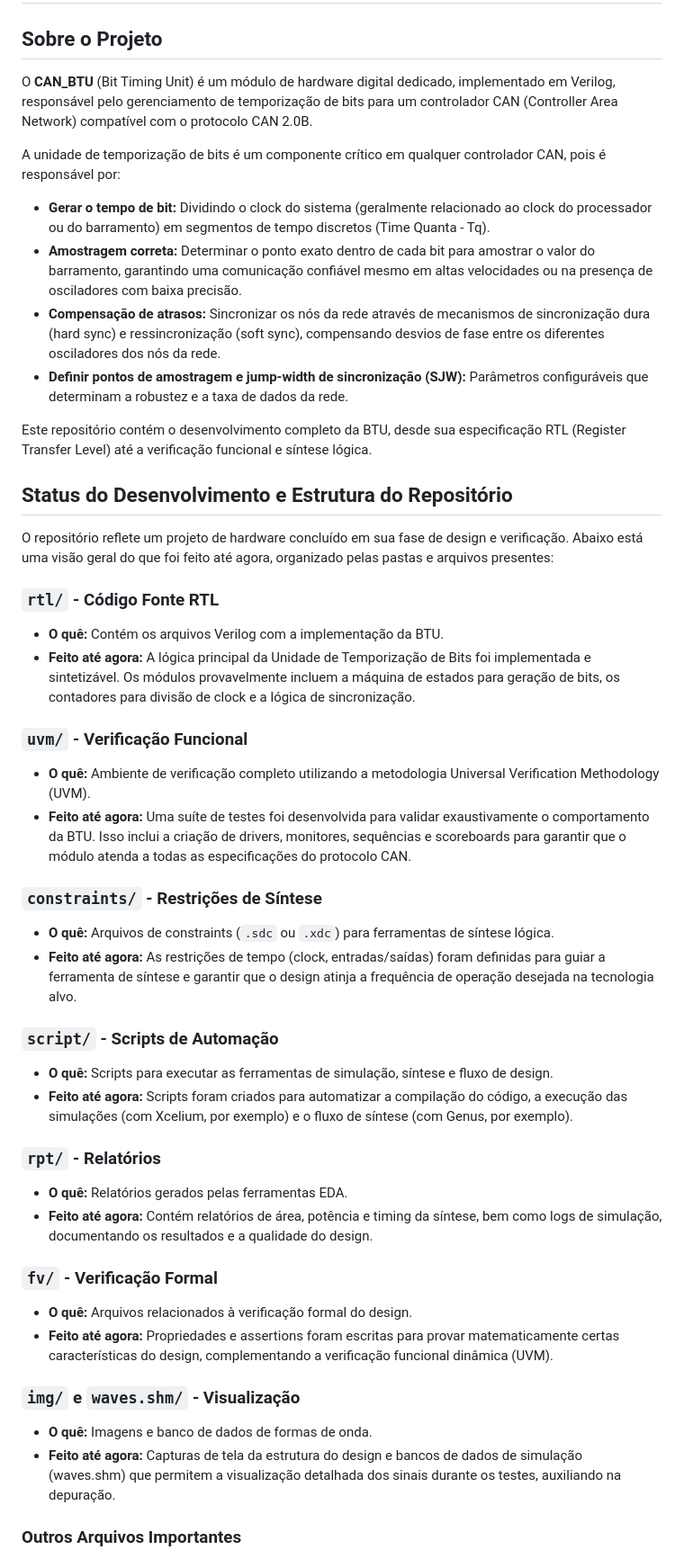
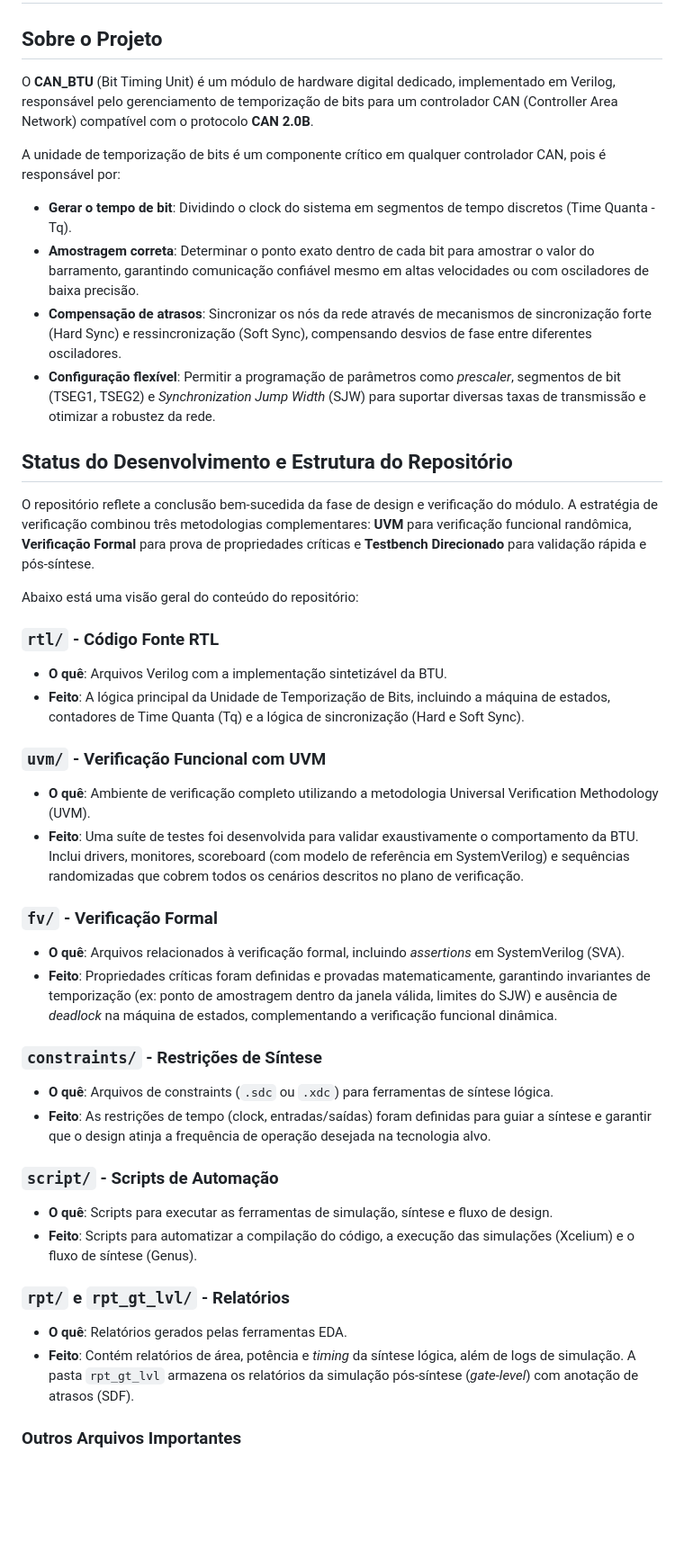
Before and after one commit to gabrieomineiro/CAN_BTU, a Markdown page: README.md, the part around one of its changes. Shown at 90% size. Rendered like a GitHub page; blank space fills up the shorter version.

Commit message:
atualização do README

```diff
--- a/README.md
+++ b/README.md
@@ -2,54 +2,43 @@
 
 ## Sobre o Projeto
 
-O **CAN_BTU** (Bit Timing Unit) é um módulo de hardware digital dedicado, implementado em Verilog, responsável pelo gerenciamento de temporização de bits para um controlador CAN (Controller Area Network) compatível com o protocolo CAN 2.0B.
+O **CAN_BTU** (Bit Timing Unit) é um módulo de hardware digital dedicado, implementado em Verilog, responsável pelo gerenciamento de temporização de bits para um controlador CAN (Controller Area Network) compatível com o protocolo **CAN 2.0B**.
 
 A unidade de temporização de bits é um componente crítico em qualquer controlador CAN, pois é responsável por:
 
-*   **Gerar o tempo de bit:** Dividindo o clock do sistema (geralmente relacionado ao clock do processador ou do barramento) em segmentos de tempo discretos (Time Quanta - Tq).
-*   **Amostragem correta:** Determinar o ponto exato dentro de cada bit para amostrar o valor do barramento, garantindo uma comunicação confiável mesmo em altas velocidades ou na presença de osciladores com baixa precisão.
-*   **Compensação de atrasos:** Sincronizar os nós da rede através de mecanismos de sincronização dura (hard sync) e ressincronização (soft sync), compensando desvios de fase entre os diferentes osciladores dos nós da rede.
-*   **Definir pontos de amostragem e jump-width de sincronização (SJW):** Parâmetros configuráveis que determinam a robustez e a taxa de dados da rede.
-
-Este repositório contém o desenvolvimento completo da BTU, desde sua especificação RTL (Register Transfer Level) até a verificação funcional e síntese lógica.
+- **Gerar o tempo de bit**: Dividindo o clock do sistema em segmentos de tempo discretos (Time Quanta - Tq).
+- **Amostragem correta**: Determinar o ponto exato dentro de cada bit para amostrar o valor do barramento, garantindo comunicação confiável mesmo em altas velocidades ou com osciladores de baixa precisão.
+- **Compensação de atrasos**: Sincronizar os nós da rede através de mecanismos de sincronização forte (Hard Sync) e ressincronização (Soft Sync), compensando desvios de fase entre diferentes osciladores.
+- **Configuração flexível**: Permitir a programação de parâmetros como *prescaler*, segmentos de bit (TSEG1, TSEG2) e *Synchronization Jump Width* (SJW) para suportar diversas taxas de transmissão e otimizar a robustez da rede.
 
 ## Status do Desenvolvimento e Estrutura do Repositório
 
-O repositório reflete um projeto de hardware concluído em sua fase de design e verificação. Abaixo está uma visão geral do que foi feito até agora, organizado pelas pastas e arquivos presentes:
+O repositório reflete a conclusão bem-sucedida da fase de design e verificação do módulo. A estratégia de verificação combinou três metodologias complementares: **UVM** para verificação funcional randômica, **Verificação Formal** para prova de propriedades críticas e **Testbench Direcionado** para validação rápida e pós-síntese.
+
+Abaixo está uma visão geral do conteúdo do repositório:
 
 ### `rtl/` - Código Fonte RTL
+- **O quê**: Arquivos Verilog com a implementação sintetizável da BTU.
+- **Feito**: A lógica principal da Unidade de Temporização de Bits, incluindo a máquina de estados, contadores de Time Quanta (Tq) e a lógica de sincronização (Hard e Soft Sync).
 
-*   **O quê:** Contém os arquivos Verilog com a implementação da BTU.
-*   **Feito até agora:** A lógica principal da Unidade de Temporização de Bits foi implementada e sintetizável. Os módulos provavelmente incluem a máquina de estados para geração de bits, os contadores para divisão de clock e a lógica de sincronização.
+### `uvm/` - Verificação Funcional com UVM
+- **O quê**: Ambiente de verificação completo utilizando a metodologia Universal Verification Methodology (UVM).
+- **Feito**: Uma suíte de testes foi desenvolvida para validar exaustivamente o comportamento da BTU. Inclui drivers, monitores, scoreboard (com modelo de referência em SystemVerilog) e sequências randomizadas que cobrem todos os cenários descritos no plano de verificação.
 
-### `uvm/` - Verificação Funcional
-
-*   **O quê:** Ambiente de verificação completo utilizando a metodologia Universal Verification Methodology (UVM).
-*   **Feito até agora:** Uma suíte de testes foi desenvolvida para validar exaustivamente o comportamento da BTU. Isso inclui a criação de drivers, monitores, sequências e scoreboards para garantir que o módulo atenda a todas as especificações do protocolo CAN.
+### `fv/` - Verificação Formal
+- **O quê**: Arquivos relacionados à verificação formal, incluindo *assertions* em SystemVerilog (SVA).
+- **Feito**: Propriedades críticas foram definidas e provadas matematicamente, garantindo invariantes de temporização (ex: ponto de amostragem dentro da janela válida, limites do SJW) e ausência de *deadlock* na máquina de estados, complementando a verificação funcional dinâmica.
 
 ### `constraints/` - Restrições de Síntese
-
-*   **O quê:** Arquivos de constraints (`.sdc` ou `.xdc`) para ferramentas de síntese lógica.
-*   **Feito até agora:** As restrições de tempo (clock, entradas/saídas) foram definidas para guiar a ferramenta de síntese e garantir que o design atinja a frequência de operação desejada na tecnologia alvo.
+- **O quê**: Arquivos de constraints (`.sdc` ou `.xdc`) para ferramentas de síntese lógica.
+- **Feito**: As restrições de tempo (clock, entradas/saídas) foram definidas para guiar a síntese e garantir que o design atinja a frequência de operação desejada na tecnologia alvo.
 
 ### `script/` - Scripts de Automação
+- **O quê**: Scripts para executar as ferramentas de simulação, síntese e fluxo de design.
+- **Feito**: Scripts para automatizar a compilação do código, a execução das simulações (Xcelium) e o fluxo de síntese (Genus).
 
-*   **O quê:** Scripts para executar as ferramentas de simulação, síntese e fluxo de design.
-*   **Feito até agora:** Scripts foram criados para automatizar a compilação do código, a execução das simulações (com Xcelium, por exemplo) e o fluxo de síntese (com Genus, por exemplo).
-
-### `rpt/` - Relatórios
-
-*   **O quê:** Relatórios gerados pelas ferramentas EDA.
-*   **Feito até agora:** Contém relatórios de área, potência e timing da síntese, bem como logs de simulação, documentando os resultados e a qualidade do design.
-
-### `fv/` - Verificação Formal
-
-*   **O quê:** Arquivos relacionados à verificação formal do design.
-*   **Feito até agora:** Propriedades e assertions foram escritas para provar matematicamente certas características do design, complementando a verificação funcional dinâmica (UVM).
-
-### `img/` e `waves.shm/` - Visualização
-
-*   **O quê:** Imagens e banco de dados de formas de onda.
-*   **Feito até agora:** Capturas de tela da estrutura do design e bancos de dados de simulação (waves.shm) que permitem a visualização detalhada dos sinais durante os testes, auxiliando na depuração.
+### `rpt/` e `rpt_gt_lvl/` - Relatórios
+- **O quê**: Relatórios gerados pelas ferramentas EDA.
+- **Feito**: Contém relatórios de área, potência e *timing* da síntese lógica, além de logs de simulação. A pasta `rpt_gt_lvl` armazena os relatórios da simulação pós-síntese (*gate-level*) com anotação de atrasos (SDF).
 
 ### Outros Arquivos Importantes
```
Also changed, not shown: other parts of README.md (+23 -15 lines).
